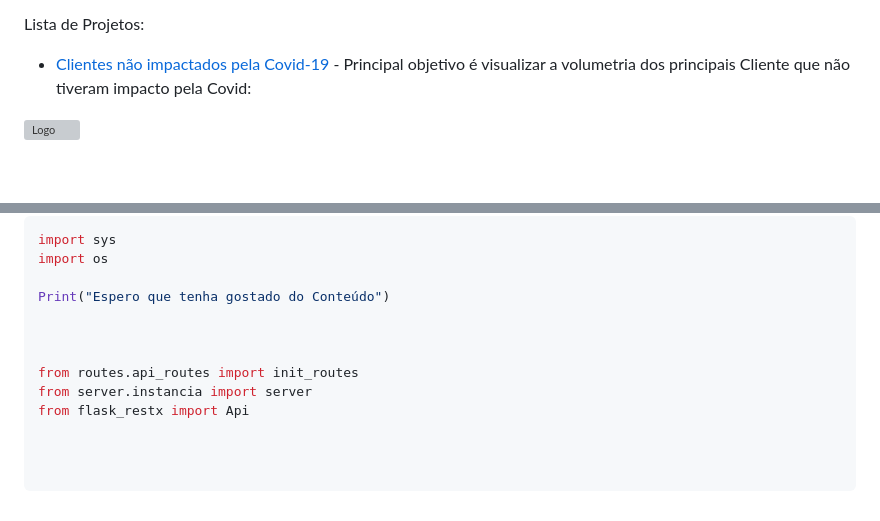
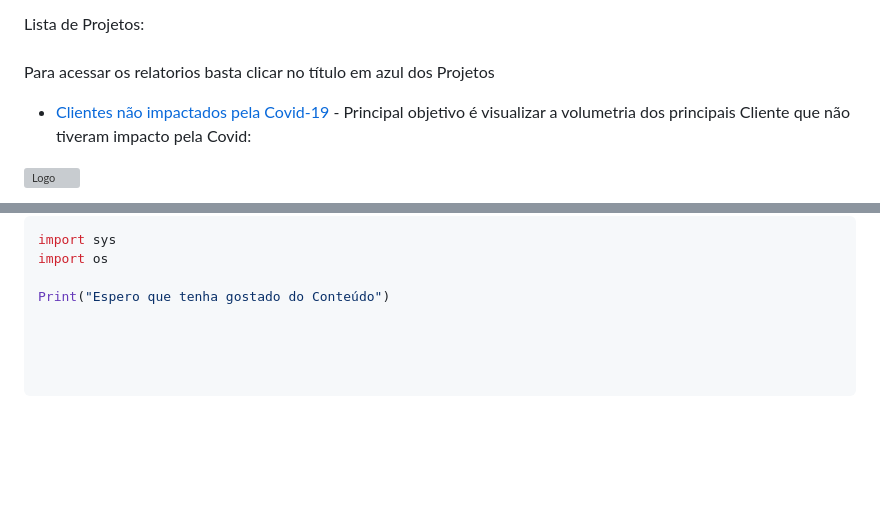
Before and after one commit to Paullo-Matheus/Portfolio, a Markdown page: Redme.md, 2 parts joined by grey strips. Rendered like a GitHub page; blank space fills up the shorter version; grey boxes are pictures that could not be loaded.

```diff
--- a/Redme.md
+++ b/Redme.md
@@ -39,5 +55,7 @@ Para acessar os relatorios basta clicar no título em azul dos Projetos
 
 Lista de Projetos:
+<br> <br/>
+Para acessar os relatorios basta clicar no título em azul dos Projetos
 
 - [Clientes não impactados pela Covid-19](https://app.powerbi.com/reportEmbed?reportId=cc044538-1628-4a5f-8f6d-cfa4bc714765&autoAuth=true&ctid=9744600e-3e04-492e-baa1-25ec245c6f10) - Principal objetivo é visualizar a volumetria dos principais Cliente que não tiveram impacto pela Covid:
 
@@ -86,9 +104,3 @@ import sys
 import os
 
 Print("Espero que tenha gostado do Conteúdo")
-
-
-
-from routes.api_routes import init_routes
-from server.instancia import server
-from flask_restx import Api
```
Also changed, not shown: other parts of Redme.md (+17 -1 lines), 1 other file.
